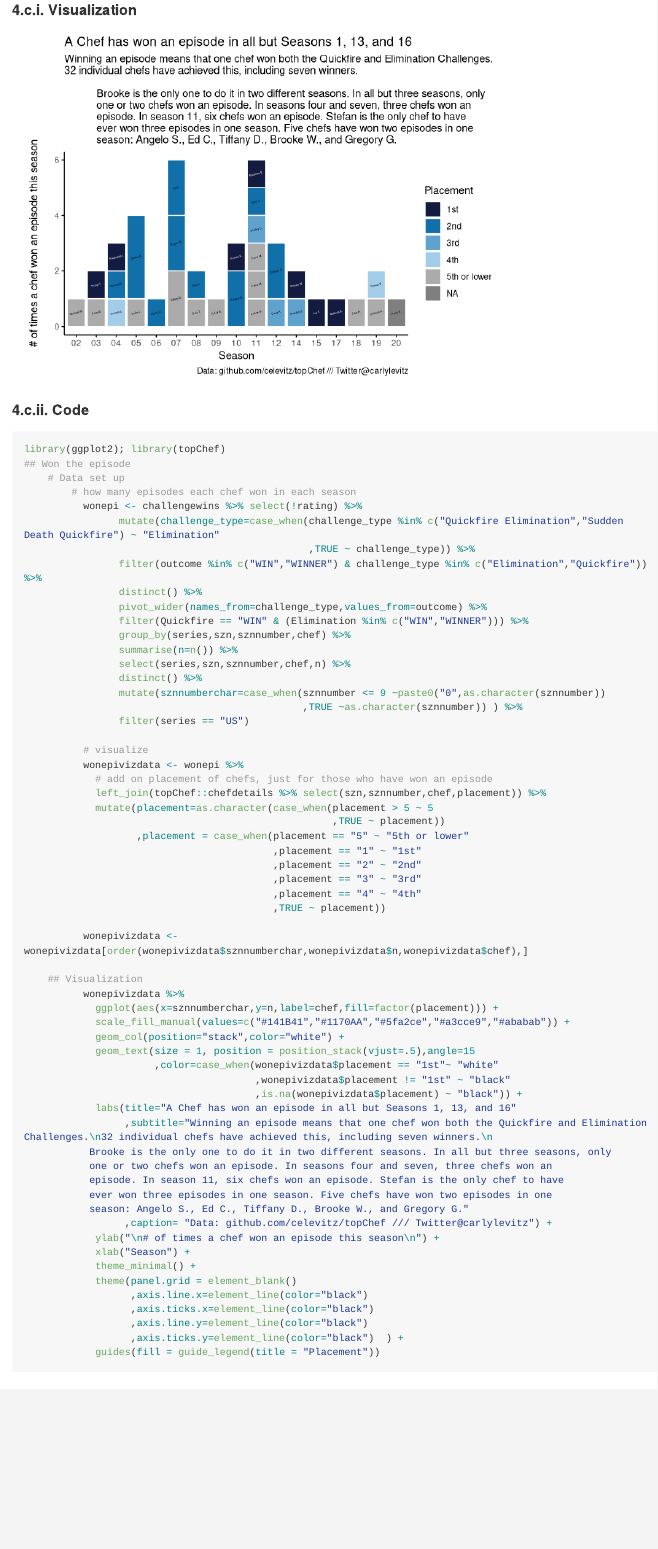
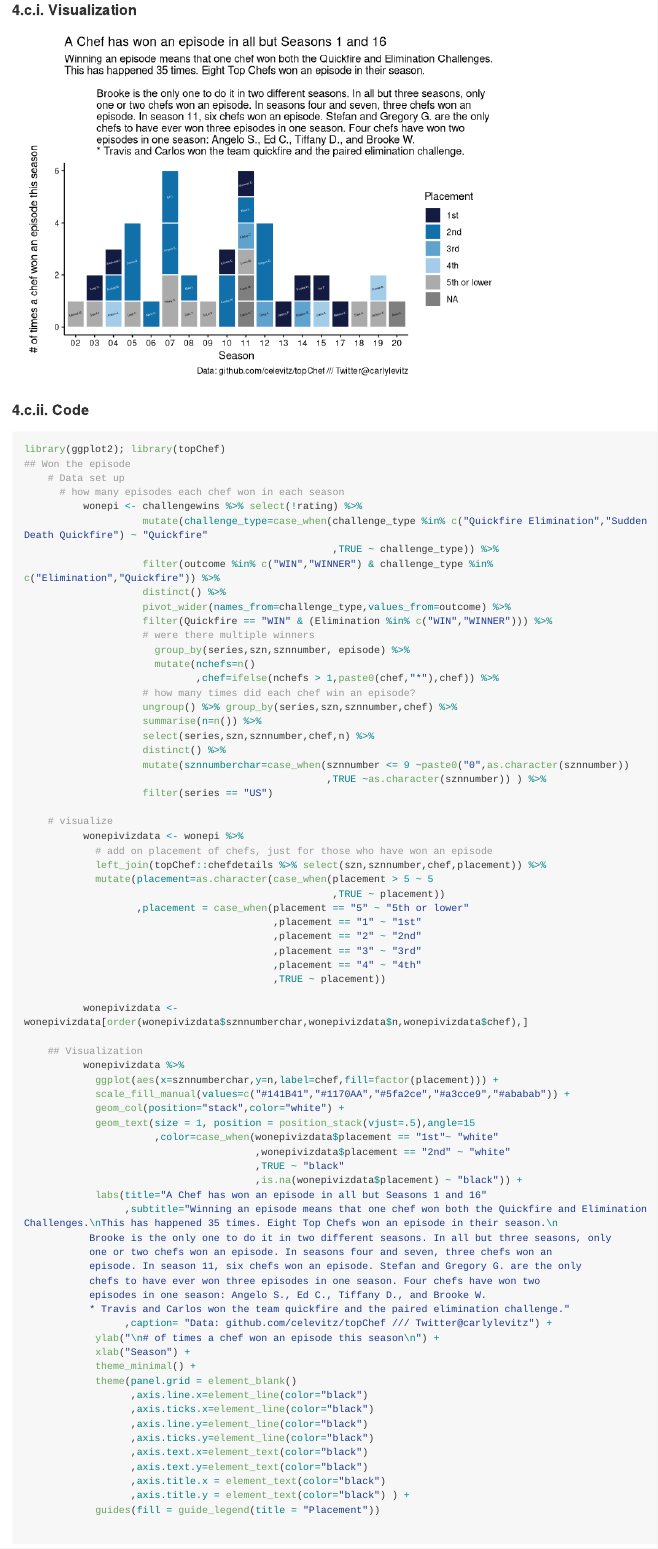
Before and after one commit to celevitz/topChef, an R Markdown document (README.Rmd): the page in a window 1100 px wide, from 5260 px down. Rendered offline with R 4.5, knitr and Pandoc, with nearby package versions; long lines of code are wrapped.

Commit message:
Update "won episode" example - SDQ as QF

````diff
--- a/README.Rmd
+++ b/README.Rmd
@@ -174,19 +174,24 @@ library(ggplot2); library(topChef)
     # Data set up
         # how many episodes each chef won in each season
           wonepi <- challengewins %>% select(!rating) %>%
-                mutate(challenge_type=case_when(challenge_type %in% c("Quickfire Elimination","Sudden Death Quickfire") ~ "Elimination"
-                                                ,TRUE ~ challenge_type)) %>%
-                filter(outcome %in% c("WIN","WINNER") & challenge_type %in% c("Elimination","Quickfire")) %>%
-                distinct() %>%
-                pivot_wider(names_from=challenge_type,values_from=outcome) %>%
-                filter(Quickfire == "WIN" & (Elimination %in% c("WIN","WINNER"))) %>%
-                group_by(series,szn,sznnumber,chef) %>%
-                summarise(n=n()) %>%
-                select(series,szn,sznnumber,chef,n) %>%
-                distinct() %>%
-                mutate(sznnumberchar=case_when(sznnumber <= 9 ~paste0("0",as.character(sznnumber))
-                                               ,TRUE ~as.character(sznnumber)) ) %>%
-                filter(series == "US")
+                    mutate(challenge_type=case_when(challenge_type %in% c("Quickfire Elimination","Sudden Death Quickfire") ~ "Quickfire"
+                                                    ,TRUE ~ challenge_type)) %>%
+                    filter(outcome %in% c("WIN","WINNER") & challenge_type %in% c("Elimination","Quickfire")) %>%
+                    distinct() %>%
+                    pivot_wider(names_from=challenge_type,values_from=outcome) %>%
+                    filter(Quickfire == "WIN" & (Elimination %in% c("WIN","WINNER"))) %>%
+                    # were there multiple winners
+                      group_by(series,szn,sznnumber, episode) %>%
+                      mutate(nchefs=n()
+                             ,chef=ifelse(nchefs > 1,paste0(chef,"*"),chef)) %>%
+                    # how many times did each chef win an episode?
+                    ungroup() %>% group_by(series,szn,sznnumber,chef) %>%
+                    summarise(n=n()) %>%
+                    select(series,szn,sznnumber,chef,n) %>%
+                    distinct() %>%
+                    mutate(sznnumberchar=case_when(sznnumber <= 9 ~paste0("0",as.character(sznnumber))
+                                                   ,TRUE ~as.character(sznnumber)) ) %>%
+                    filter(series == "US")
 
           # visualize
           wonepivizdata <- wonepi %>%
@@ -210,15 +215,17 @@ library(ggplot2); library(topChef)
             geom_col(position="stack",color="white") +
             geom_text(size = 1, position = position_stack(vjust=.5),angle=15
                       ,color=case_when(wonepivizdata$placement == "1st"~ "white"
-                                       ,wonepivizdata$placement != "1st" ~ "black"
+                                       ,wonepivizdata$placement == "2nd" ~ "white"
+                                       ,TRUE ~ "black"
                                        ,is.na(wonepivizdata$placement) ~ "black")) +
-            labs(title="A Chef has won an episode in all but Seasons 1, 13, and 16"
-                 ,subtitle="Winning an episode means that one chef won both the Quickfire and Elimination Challenges.\n32 individual chefs have achieved this, including seven winners.\n
+            labs(title="A Chef has won an episode in all but Seasons 1 and 16"
+                 ,subtitle="Winning an episode means that one chef won both the Quickfire and Elimination Challenges.\nThis has happened 35 times. Eight Top Chefs won an episode in their season.\n
            Brooke is the only one to do it in two different seasons. In all but three seasons, only
            one or two chefs won an episode. In seasons four and seven, three chefs won an
-           episode. In season 11, six chefs won an episode. Stefan is the only chef to have
-           ever won three episodes in one season. Five chefs have won two episodes in one
-           season: Angelo S., Ed C., Tiffany D., Brooke W., and Gregory G."
+           episode. In season 11, six chefs won an episode. Stefan and Gregory G. are the only
+           chefs to have ever won three episodes in one season. Four chefs have won two
+           episodes in one season: Angelo S., Ed C., Tiffany D., and Brooke W.
+           * Travis and Carlos won the team quickfire and the paired elimination challenge."
                  ,caption= "Data: github.com/celevitz/topChef /// Twitter@carlylevitz") +
             ylab("\n# of times a chef won an episode this season\n") +
             xlab("Season") +
@@ -227,8 +234,13 @@ library(ggplot2); library(topChef)
                   ,axis.line.x=element_line(color="black")
                   ,axis.ticks.x=element_line(color="black")
                   ,axis.line.y=element_line(color="black")
-                  ,axis.ticks.y=element_line(color="black")  ) +
+                  ,axis.ticks.y=element_line(color="black")
+                  ,axis.text.x=element_text(color="black")
+                  ,axis.text.y=element_text(color="black")
+                  ,axis.title.x = element_text(color="black")
+                  ,axis.title.y = element_text(color="black") ) +
             guides(fill = guide_legend(title = "Placement"))
+
 ```
 
 #### 4.c.ii. Code
@@ -237,23 +249,28 @@ library(ggplot2); library(topChef)
 library(ggplot2); library(topChef)
 ## Won the episode
     # Data set up
-        # how many episodes each chef won in each season
+      # how many episodes each chef won in each season
           wonepi <- challengewins %>% select(!rating) %>%
-                mutate(challenge_type=case_when(challenge_type %in% c("Quickfire Elimination","Sudden Death Quickfire") ~ "Elimination"
-                                                ,TRUE ~ challenge_type)) %>%
-                filter(outcome %in% c("WIN","WINNER") & challenge_type %in% c("Elimination","Quickfire")) %>%
-                distinct() %>%
-                pivot_wider(names_from=challenge_type,values_from=outcome) %>%
-                filter(Quickfire == "WIN" & (Elimination %in% c("WIN","WINNER"))) %>%
-                group_by(series,szn,sznnumber,chef) %>%
-                summarise(n=n()) %>%
-                select(series,szn,sznnumber,chef,n) %>%
-                distinct() %>%
-                mutate(sznnumberchar=case_when(sznnumber <= 9 ~paste0("0",as.character(sznnumber))
-                                               ,TRUE ~as.character(sznnumber)) ) %>%
-                filter(series == "US")
+                    mutate(challenge_type=case_when(challenge_type %in% c("Quickfire Elimination","Sudden Death Quickfire") ~ "Quickfire"
+                                                    ,TRUE ~ challenge_type)) %>%
+                    filter(outcome %in% c("WIN","WINNER") & challenge_type %in% c("Elimination","Quickfire")) %>%
+                    distinct() %>%
+                    pivot_wider(names_from=challenge_type,values_from=outcome) %>%
+                    filter(Quickfire == "WIN" & (Elimination %in% c("WIN","WINNER"))) %>%
+                    # were there multiple winners
+                      group_by(series,szn,sznnumber, episode) %>%
+                      mutate(nchefs=n()
+                             ,chef=ifelse(nchefs > 1,paste0(chef,"*"),chef)) %>%
+                    # how many times did each chef win an episode?
+                    ungroup() %>% group_by(series,szn,sznnumber,chef) %>%
+                    summarise(n=n()) %>%
+                    select(series,szn,sznnumber,chef,n) %>%
+                    distinct() %>%
+                    mutate(sznnumberchar=case_when(sznnumber <= 9 ~paste0("0",as.character(sznnumber))
+                                                   ,TRUE ~as.character(sznnumber)) ) %>%
+                    filter(series == "US")
 
-          # visualize
+    # visualize
           wonepivizdata <- wonepi %>%
             # add on placement of chefs, just for those who have won an episode
             left_join(topChef::chefdetails %>% select(szn,sznnumber,chef,placement)) %>%
@@ -275,15 +292,17 @@ library(ggplot2); library(topChef)
             geom_col(position="stack",color="white") +
             geom_text(size = 1, position = position_stack(vjust=.5),angle=15
                       ,color=case_when(wonepivizdata$placement == "1st"~ "white"
-                                       ,wonepivizdata$placement != "1st" ~ "black"
+                                       ,wonepivizdata$placement == "2nd" ~ "white"
+                                       ,TRUE ~ "black"
                                        ,is.na(wonepivizdata$placement) ~ "black")) +
-            labs(title="A Chef has won an episode in all but Seasons 1, 13, and 16"
-                 ,subtitle="Winning an episode means that one chef won both the Quickfire and Elimination Challenges.\n32 individual chefs have achieved this, including seven winners.\n
+            labs(title="A Chef has won an episode in all but Seasons 1 and 16"
+                 ,subtitle="Winning an episode means that one chef won both the Quickfire and Elimination Challenges.\nThis has happened 35 times. Eight Top Chefs won an episode in their season.\n
            Brooke is the only one to do it in two different seasons. In all but three seasons, only
            one or two chefs won an episode. In seasons four and seven, three chefs won an
-           episode. In season 11, six chefs won an episode. Stefan is the only chef to have
-           ever won three episodes in one season. Five chefs have won two episodes in one
-           season: Angelo S., Ed C., Tiffany D., Brooke W., and Gregory G."
+           episode. In season 11, six chefs won an episode. Stefan and Gregory G. are the only
+           chefs to have ever won three episodes in one season. Four chefs have won two
+           episodes in one season: Angelo S., Ed C., Tiffany D., and Brooke W.
+           * Travis and Carlos won the team quickfire and the paired elimination challenge."
                  ,caption= "Data: github.com/celevitz/topChef /// Twitter@carlylevitz") +
             ylab("\n# of times a chef won an episode this season\n") +
             xlab("Season") +
@@ -292,8 +311,13 @@ library(ggplot2); library(topChef)
                   ,axis.line.x=element_line(color="black")
                   ,axis.ticks.x=element_line(color="black")
                   ,axis.line.y=element_line(color="black")
-                  ,axis.ticks.y=element_line(color="black")  ) +
+                  ,axis.ticks.y=element_line(color="black")
+                  ,axis.text.x=element_text(color="black")
+                  ,axis.text.y=element_text(color="black")
+                  ,axis.title.x = element_text(color="black")
+                  ,axis.title.y = element_text(color="black") ) +
             guides(fill = guide_legend(title = "Placement"))
+
 ```
 
 ## 5. Weighted Index Function
````
Also changed, not shown: README.md, README_files/figure-gfm/EliminationWinsForTopChefsVisualization-1.png, README_files/figure-gfm/WonEpisodesViz-1.png.
